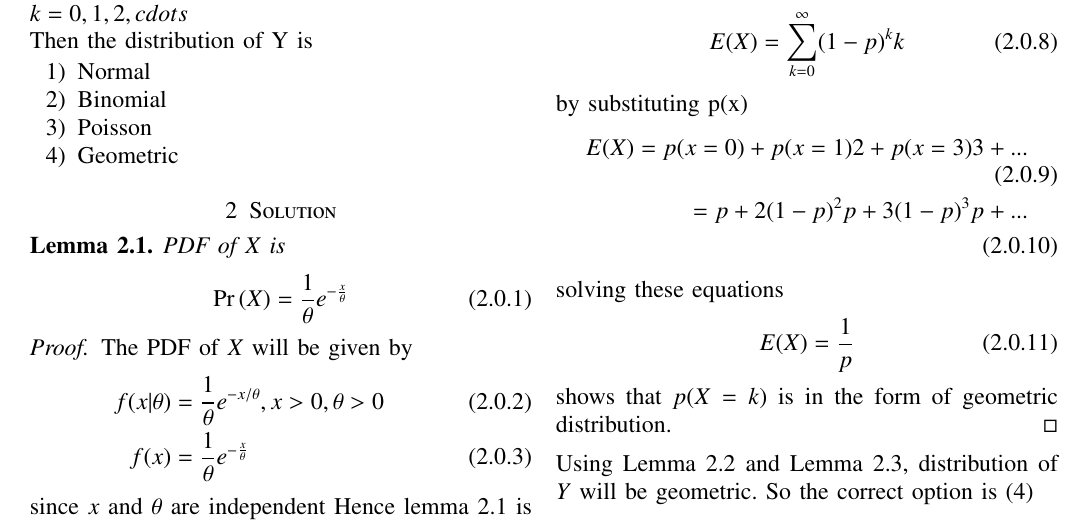
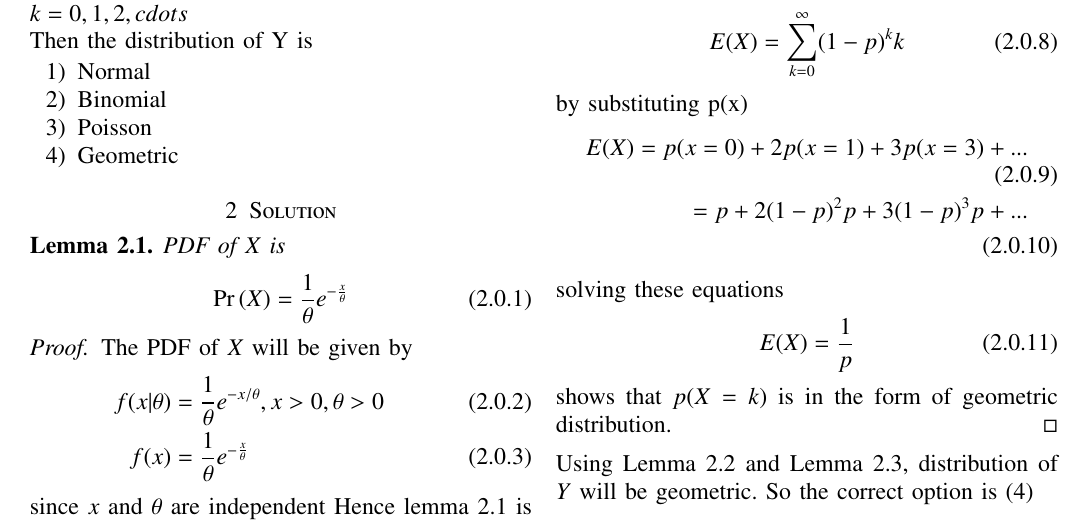
Before and after one commit to vishwahurakadli/AI1103, a LaTeX problem sheet (Assignment_4/assignment_4.tex): part of the page, cut so that both start at the same text. Compiled offline with pdfLaTeX.

Commit message:
Update assignment_4.tex

```diff
--- a/Assignment_4/assignment_4.tex
+++ b/Assignment_4/assignment_4.tex
@@ -194,7 +194,7 @@ E(X) = \sum_{k=0}^{\infty}(1-p)^{k}k
 \end{align}
 by substituting p(x)
 \begin{align}
-E(X) = p(x=0)+p(x=1)2+p(x=3)3+...\\
+E(X) = p(x=0)+2p(x=1)+3p(x=3)+...\\
 =p+2(1-p)^{2}p+3(1-p)^{3}p+...\nonumber\\
 \end{align}
 solving these equations
```
